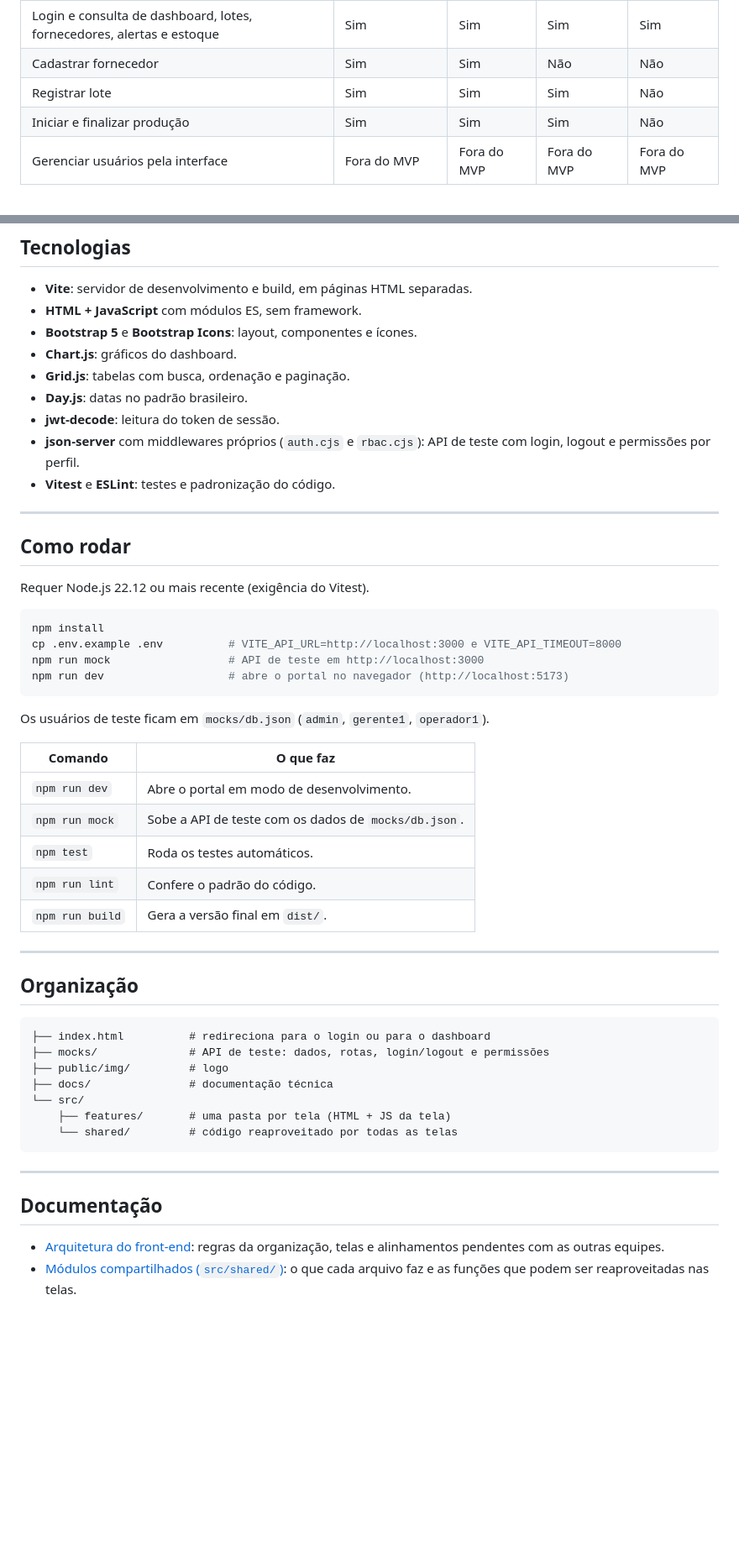
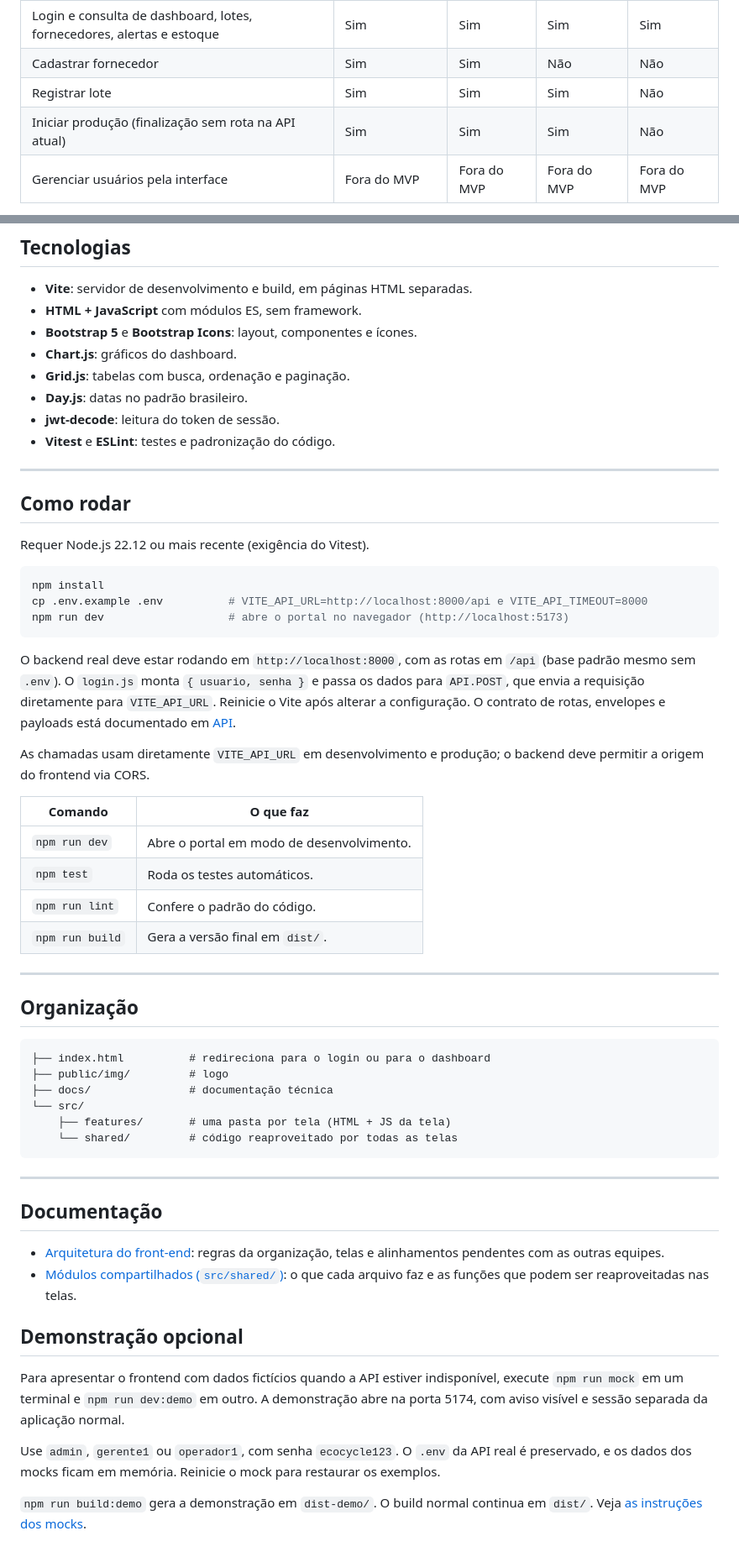
Before and after one commit to Livedriven/EcoCycle_platform_frontend, a Markdown page: README.md, 2 parts joined by grey strips. Shown at 84% size. Rendered like a GitHub page; blank space fills up the shorter version.

Commit message:
docs(projeto): atualizar integração real e demonstração opcional

````diff
--- a/README.md
+++ b/README.md
@@ -47,7 +47,7 @@ Há quatro perfis. Todos veem os mesmos dados; a diferença está nas ações qu
 | Login e consulta de dashboard, lotes, fornecedores, alertas e estoque | Sim | Sim | Sim | Sim |
 | Cadastrar fornecedor | Sim | Sim | Não | Não |
 | Registrar lote | Sim | Sim | Sim | Não |
-| Iniciar e finalizar produção | Sim | Sim | Sim | Não |
+| Iniciar produção (finalização sem rota na API atual) | Sim | Sim | Sim | Não |
 | Gerenciar usuários pela interface | Fora do MVP | Fora do MVP | Fora do MVP | Fora do MVP |
 
 No portal, o menu esconde e as telas barram (página "acesso negado") o que o perfil não pode fazer. Quem garante a regra é a API: token ausente, inválido ou expirado recebe `401`, e usuário sem permissão recebe `403`.
@@ -63,7 +63,6 @@ No portal, o menu esconde e as telas barram (página "acesso negado") o que o pe
 - **Grid.js**: tabelas com busca, ordenação e paginação.
 - **Day.js**: datas no padrão brasileiro.
 - **jwt-decode**: leitura do token de sessão.
-- **json-server** com middlewares próprios (`auth.cjs` e `rbac.cjs`): API de teste com login, logout e permissões por perfil.
 - **Vitest** e **ESLint**: testes e padronização do código.
 
 ---
@@ -74,17 +73,18 @@ Requer Node.js 22.12 ou mais recente (exigência do Vitest).
 
 ```bash
 npm install
-cp .env.example .env          # VITE_API_URL=http://localhost:3000 e VITE_API_TIMEOUT=8000
-npm run mock                  # API de teste em http://localhost:3000
+cp .env.example .env          # VITE_API_URL=http://localhost:8000/api e VITE_API_TIMEOUT=8000
 npm run dev                   # abre o portal no navegador (http://localhost:5173)
 ```
 
-Os usuários de teste ficam em `mocks/db.json` (`admin`, `gerente1`, `operador1`).
+O backend real deve estar rodando em `http://localhost:8000`, com as rotas em `/api` (base padrão mesmo sem `.env`). O `login.js` monta `{ usuario, senha }` e passa os dados para `API.POST`, que envia a requisição diretamente para `VITE_API_URL`. Reinicie o Vite após alterar a configuração. O contrato de rotas, envelopes e payloads está documentado em [API](docs/shared/api.md).
+
+As chamadas usam diretamente `VITE_API_URL` em desenvolvimento e produção; o backend deve permitir a origem do frontend via CORS.
+
 
 | Comando | O que faz |
 |---|---|
 | `npm run dev` | Abre o portal em modo de desenvolvimento. |
-| `npm run mock` | Sobe a API de teste com os dados de `mocks/db.json`. |
 | `npm test` | Roda os testes automáticos. |
 | `npm run lint` | Confere o padrão do código. |
 | `npm run build` | Gera a versão final em `dist/`. |
@@ -95,7 +95,6 @@ Os usuários de teste ficam em `mocks/db.json` (`admin`, `gerente1`, `operador1`
 
 ```
 ├── index.html          # redireciona para o login ou para o dashboard
-├── mocks/              # API de teste: dados, rotas, login/logout e permissões
 ├── public/img/         # logo
 ├── docs/               # documentação técnica
 └── src/
@@ -109,3 +108,11 @@ Os usuários de teste ficam em `mocks/db.json` (`admin`, `gerente1`, `operador1`
 
 - [Arquitetura do front-end](docs/arquiteture.md): regras da organização, telas e alinhamentos pendentes com as outras equipes.
 - [Módulos compartilhados (`src/shared/`)](docs/shared/README.md): o que cada arquivo faz e as funções que podem ser reaproveitadas nas telas.
+
+## Demonstração opcional
+
+Para apresentar o frontend com dados fictícios quando a API estiver indisponível, execute `npm run mock` em um terminal e `npm run dev:demo` em outro. A demonstração abre na porta 5174, com aviso visível e sessão separada da aplicação normal.
+
+Use `admin`, `gerente1` ou `operador1`, com senha `ecocycle123`. O `.env` da API real é preservado, e os dados dos mocks ficam em memória. Reinicie o mock para restaurar os exemplos.
+
+`npm run build:demo` gera a demonstração em `dist-demo/`. O build normal continua em `dist/`. Veja [as instruções dos mocks](mocks/README.md).
````
Also changed, not shown: other parts of README.md (+2 -2 lines).
